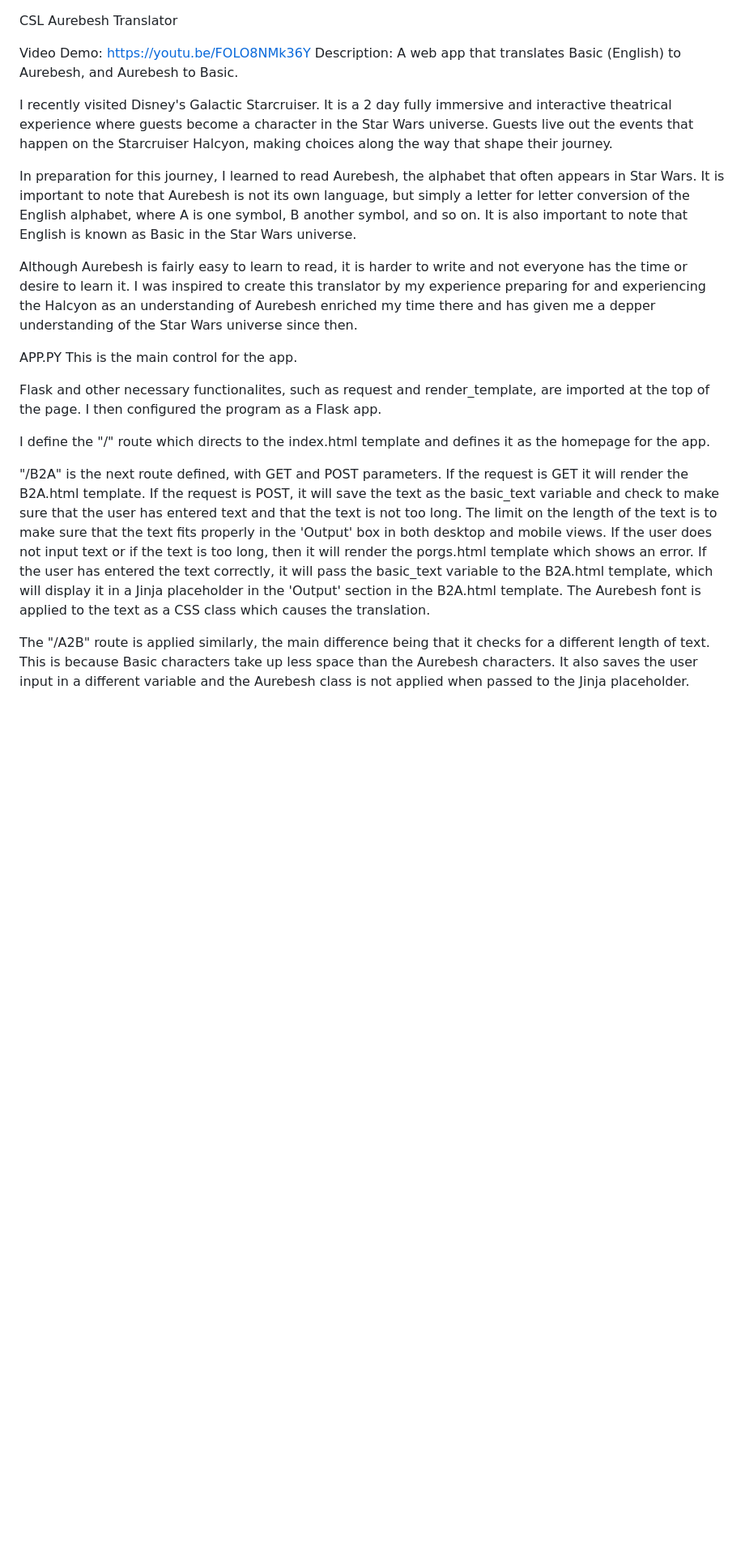
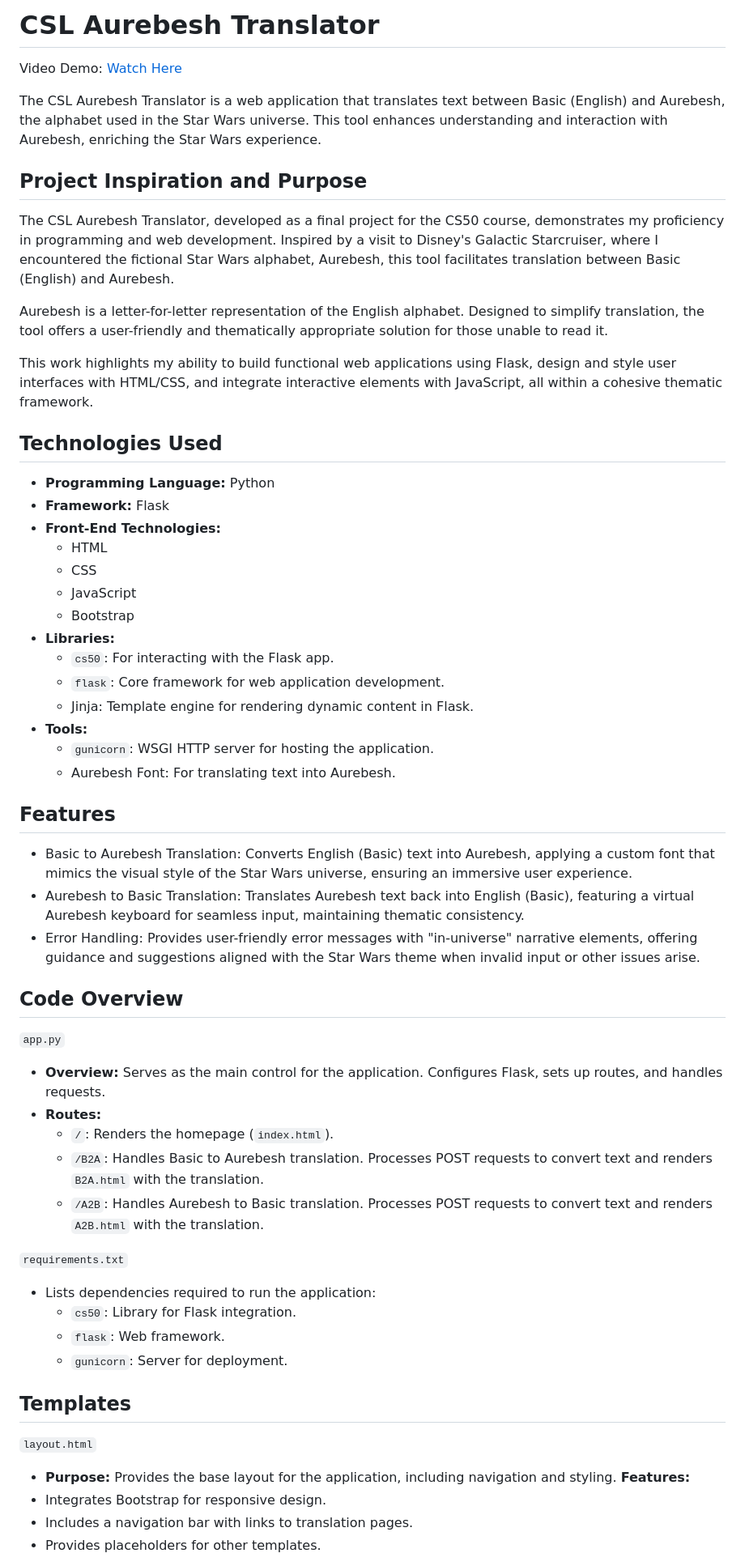
Before and after one commit to AbigailEBurns/Aurebesh-Translator, a Markdown page: README.md, the part around the change printed below. Shown: that part at 81% size. Rendered like a GitHub page; blank space fills up the shorter version.

```diff
--- a/README.md
+++ b/README.md
@@ -1,24 +1,57 @@
+# CSL Aurebesh Translator
 
+Video Demo: [Watch Here](https://youtu.be/FOLO8NMk36Y)
 
-CSL Aurebesh Translator
+The CSL Aurebesh Translator is a web application that translates text between Basic (English) and Aurebesh, the alphabet used in the Star Wars universe. This tool enhances understanding and interaction with Aurebesh, enriching the Star Wars experience.
 
-Video Demo:  https://youtu.be/FOLO8NMk36Y
-Description: A web app that translates Basic (English) to Aurebesh, and Aurebesh to Basic.
+## Project Inspiration and Purpose
 
-I recently visited Disney's Galactic Starcruiser. It is a 2 day fully immersive and interactive theatrical experience where guests become a character in the Star Wars universe. Guests live out the events that happen on the Starcruiser Halcyon, making choices along the way that shape their journey.
+The CSL Aurebesh Translator, developed as a final project for the CS50 course, demonstrates my proficiency in programming and web development. Inspired by a visit to Disney's Galactic Starcruiser, where I encountered the fictional Star Wars alphabet, Aurebesh, this tool facilitates translation between Basic (English) and Aurebesh.
 
-In preparation for this journey, I learned to read Aurebesh, the alphabet that often appears in Star Wars. It is important to note that Aurebesh is not its own language, but simply a letter for letter conversion of the English alphabet, where A is one symbol, B another symbol, and so on. It is also important to note that English is known as Basic in the Star Wars universe.
+Aurebesh is a letter-for-letter representation of the English alphabet. Designed to simplify translation, the tool offers a user-friendly and thematically appropriate solution for those unable to read it.
 
-Although Aurebesh is fairly easy to learn to read, it is harder to write and not everyone has the time or desire to learn it. I was inspired to create this translator by my experience preparing for and experiencing the Halcyon as an understanding of Aurebesh enriched my time there and has given me a depper understanding of the Star Wars universe since then.
+This work highlights my ability to build functional web applications using Flask, design and style user interfaces with HTML/CSS, and integrate interactive elements with JavaScript, all within a cohesive thematic framework.
 
-APP.PY
-This is the main control for the app.
+## Technologies Used
+  * **Programming Language:** Python
+  * **Framework:** Flask
+  * **Front-End Technologies:**
+    * HTML
+    * CSS
+    * JavaScript
+    * Bootstrap
+  * **Libraries:**
+    * `cs50`: For interacting with the Flask app.
+    * `flask`: Core framework for web application development.
+    * Jinja: Template engine for rendering dynamic content in Flask.
+  * **Tools:**
+    * `gunicorn`: WSGI HTTP server for hosting the application.
+    * Aurebesh Font: For translating text into Aurebesh.
 
-Flask and other necessary functionalites, such as request and render_template, are imported at the top of the page. I then configured the program as a Flask app.
+## Features
+  * Basic to Aurebesh Translation: Converts English (Basic) text into Aurebesh, applying a custom font that mimics the visual style of the Star Wars universe, ensuring an immersive user experience.
+  * Aurebesh to Basic Translation: Translates Aurebesh text back into English (Basic), featuring a virtual Aurebesh keyboard for seamless input, maintaining thematic consistency.
+  * Error Handling: Provides user-friendly error messages with "in-universe" narrative elements, offering guidance and suggestions aligned with the Star Wars theme when invalid input or other issues arise.
 
-I define the "/" route which directs to the index.html template and defines it as the homepage for the app.
+## Code Overview
+`app.py`
+  * **Overview:** Serves as the main control for the application. Configures Flask, sets up routes, and handles requests.
+  * **Routes:**
+    * `/`: Renders the homepage (`index.html`).
+    * `/B2A`: Handles Basic to Aurebesh translation. Processes POST requests to convert text and renders `B2A.html` with the translation.
+    * `/A2B`: Handles Aurebesh to Basic translation. Processes POST requests to convert text and renders `A2B.html` with the translation.
 
-"/B2A" is the next route defined, with GET and POST parameters. If the request is GET it will render the B2A.html template. If the request is POST, it will save the text as the basic_text variable and check to make sure that the user has entered text and that the text is not too long. The limit on the length of the text is to make sure that the text fits properly in the 'Output' box in both desktop and mobile views. If the user does not input text or if the text is too long, then it will render the porgs.html template which shows an error. If the user has entered the text correctly, it will pass the basic_text variable to the B2A.html template, which will display it in a Jinja placeholder in the 'Output' section in the B2A.html template. The Aurebesh font is applied to the text as a CSS class which causes the translation.
+`requirements.txt`
+  * Lists dependencies required to run the application:
+    * `cs50`: Library for Flask integration.
+    * `flask`: Web framework.
+    * `gunicorn`: Server for deployment.
 
-The "/A2B" route is applied similarly, the main difference being that it checks for a different length of text. This is because Basic characters take up less space than the Aurebesh characters. It also saves the user input in a different variable and the Aurebesh class is not applied when passed to the Jinja placeholder.
+## Templates
+`layout.html`
+  * **Purpose:** Provides the base layout for the application, including navigation and styling.
+**Features:**
+  * Integrates Bootstrap for responsive design.
+  * Includes a navigation bar with links to translation pages.
+  * Provides placeholders for other templates.
 
```
Also changed, not shown: other parts of README.md (+40 -65 lines).
